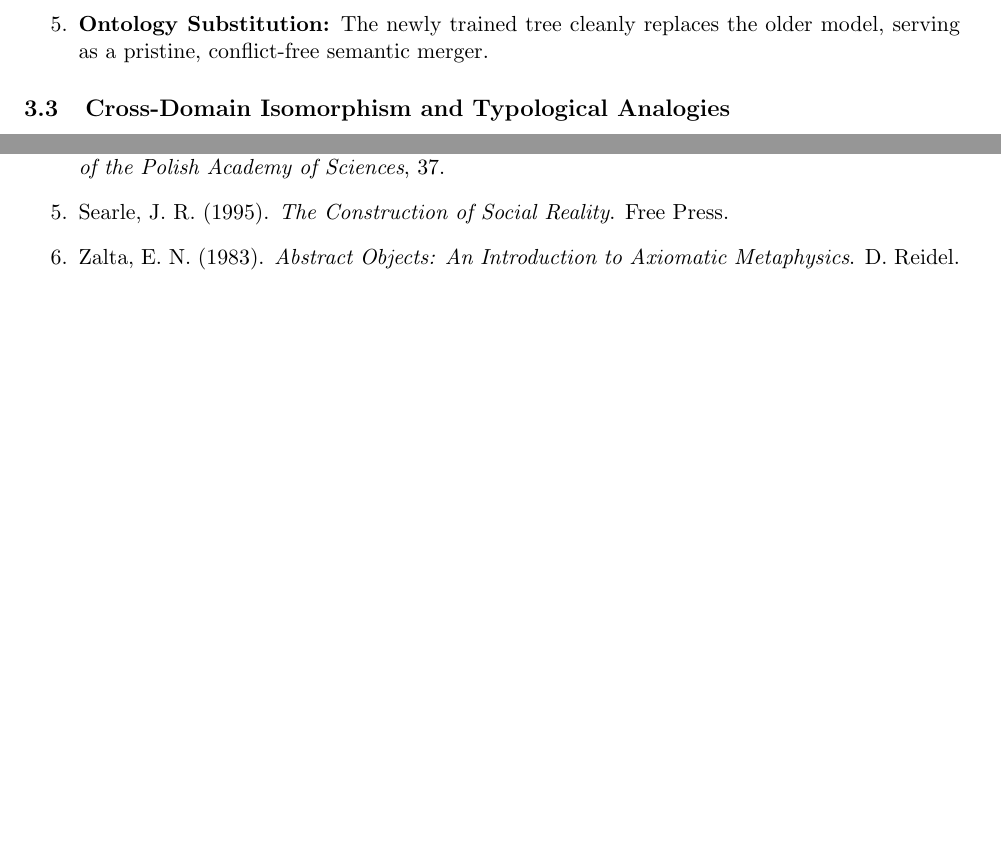
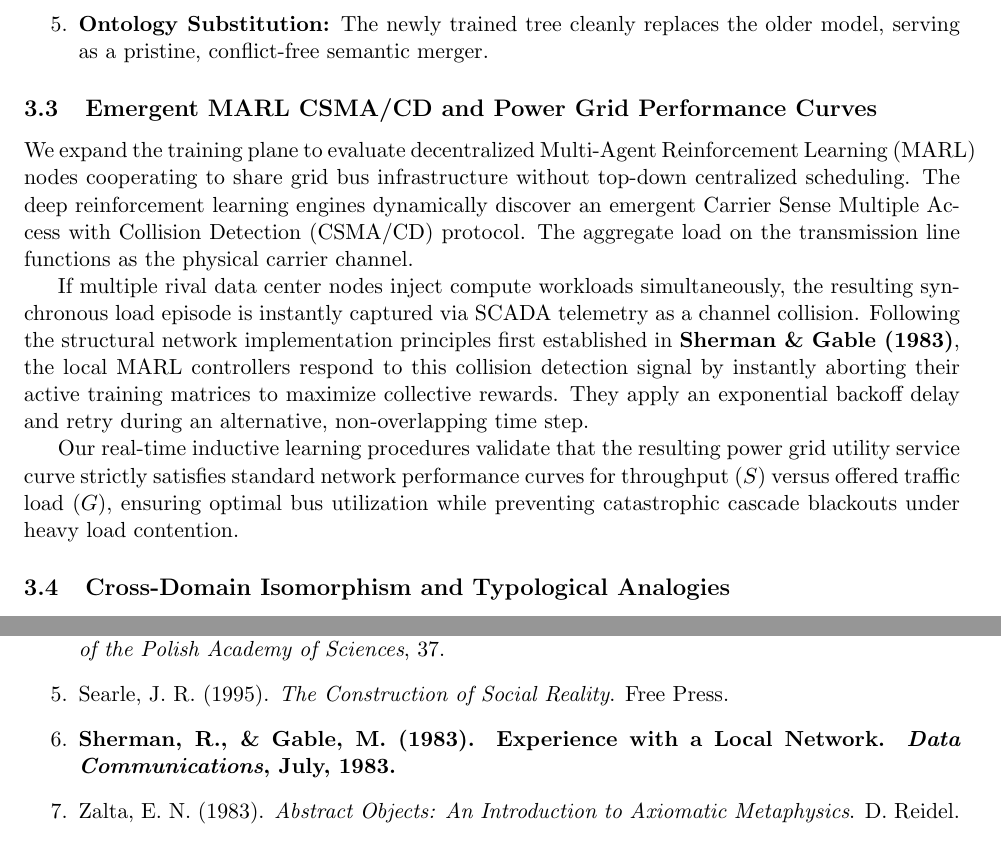
Before and after one commit to richardh1sherman-art/Neurosymbolic-Life-Goal-Cascade, a LaTeX document (project_summary_part2.tex): two parts of pages 3 and 4 of 4, joined at a grey line, cut so that both start at the same text, the shorter picture padded with empty space. Compiled offline with pdfLaTeX.

Commit message:
Docs: Complete window-split rebuild for Sherman-Gable network priority summary manual

```diff
--- a/project_summary_part2.tex
+++ b/project_summary_part2.tex
@@ -61,6 +61,13 @@ The 5-step merging procedure unrolls at the target agent as follows:
     \item \textbf{Inductive Retraining Pass:} Once the single-pass comparison completes, the target agent executes an inductive learning run over the newly updated, repaired \texttt{exs.pl} file matrix.
     \item \textbf{Ontology Substitution:} The newly trained tree cleanly replaces the older model, serving as a pristine, conflict-free semantic merger.
 \end{enumerate}
+
+\subsection{Emergent MARL CSMA/CD and Power Grid Performance Curves}
+We expand the training plane to evaluate decentralized Multi-Agent Reinforcement Learning (MARL) nodes cooperating to share grid bus infrastructure without top-down centralized scheduling. The deep reinforcement learning engines dynamically discover an emergent Carrier Sense Multiple Access with Collision Detection (CSMA/CD) protocol. The aggregate load on the transmission line functions as the physical carrier channel.
+
+If multiple rival data center nodes inject compute workloads simultaneously, the resulting synchronous load episode is instantly captured via SCADA telemetry as a channel collision. Following the structural network implementation principles first established in \textbf{Sherman \& Gable (1983)}, the local MARL controllers respond to this collision detection signal by instantly aborting their active training matrices to maximize collective rewards. They apply an exponential backoff delay and retry during an alternative, non-overlapping time step.
+
+Our real-time inductive learning procedures validate that the resulting power grid utility service curve strictly satisfies standard network performance curves for throughput ($S$) versus offered traffic load ($G$), ensuring optimal bus utilization while preventing catastrophic cascade blackouts under heavy load contention.
 
 \subsection{Cross-Domain Isomorphism and Typological Analogies}
 We scale this architecture to support cross-domain reasoning by analogy, demonstrating that the structural form of an optimization problem applies with identical integrity across physical, social, and spiritual lattices. When the intensional type-label stripping operator purges localized name tags, disparate realities map to identical geometric paths within the decision forest:
@@ -81,6 +88,7 @@ We have presented a robust, unified Neuro-Symbolic AI architecture that successf
     \item Jern, A., Chang, K. M., \& Kemp, C. (2009). Bayesian belief polarization. \textit{Advances in Neural Information Processing Systems}, 22.
     \item Rasiowa, H., \& Marek, W. (1989). On reachability lattices and consensus equations. \textit{Bulletin of the Polish Academy of Sciences}, 37.
     \item Searle, J. R. (1995). \textit{The Construction of Social Reality}. Free Press.
+    \item \textbf{Sherman, R., \& Gable, M. (1983). Experience with a Local Network. \textit{Data Communications}, July, 1983.}
     \item Zalta, E. N. (1983). \textit{Abstract Objects: An Introduction to Axiomatic Metaphysics}. D. Reidel.
 \end{enumerate}
 
```
Also changed, not shown: project_summary_part2.pdf, project_summary_part2.tex (4 more changed lines).
